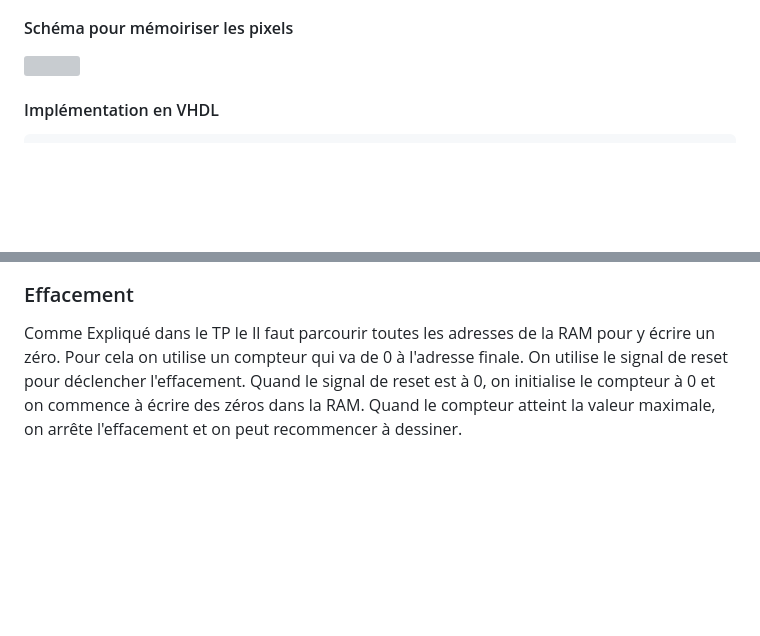
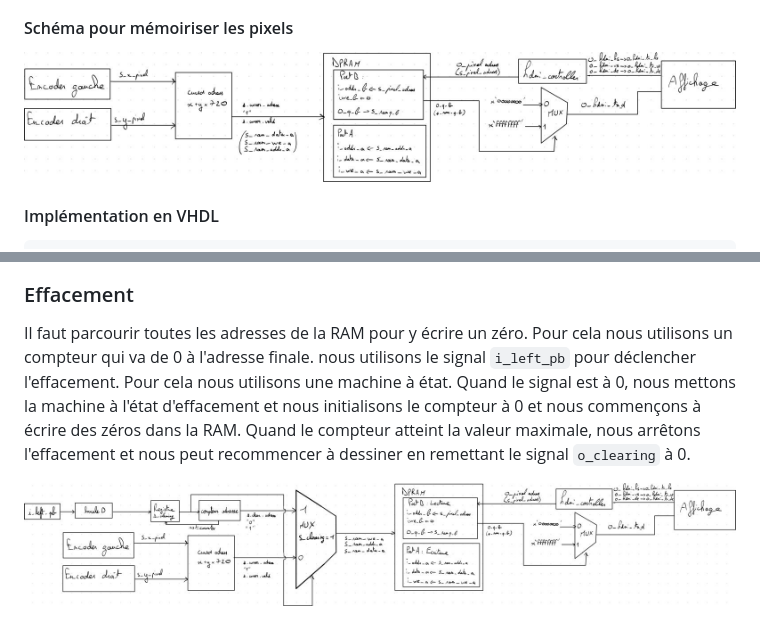
Before and after one commit to Ahhj93/2627_2A_FPGA_ING_TRITON, a Markdown page: Ecran-Magique/README.md, 2 parts joined by grey strips. Drawn GitHub-style; pictures changed too: Ecran-Magique/img/eraser.png (added), Ecran-Magique/img/mem_pixel.png (added); blank space fills up the shorter version; grey boxes are pictures that could not be loaded.

Commit message:
add eraser

````diff
--- a/Ecran-Magique/README.md
+++ b/Ecran-Magique/README.md
@@ -438,7 +438,7 @@ begin
 #### Qu'est ce qu'une mémoire *dual-port* ?
 Une mémoire "dual port" est une mémoire à laquelle on peut accéder  de deux manières indépendantes. Dans le projet, ce type de mémoire est utile pour faire des opérations simultanément pour écrire ou lire les données. Pour écrire les pixels dans la mémoire par les encodeurs et en même temps lire la mémoire pour récupérer l'état de chaque pixel et rafraîchir l'écran.
 #### Schéma pour mémoiriser les pixels
-![](img/Schema_memoirisation_pixels.jpg)
+![](img/mem_pixel.png)
 #### Implémentation en VHDL
 ```vhdl
 component dpram
@@ -509,4 +509,6 @@ o_hdmi_tx_d <= x"FFFFFF" when s_ram_q_b(0) = '1' else x"000000";
 ![](img/framebuffer.gif)
 
 ### Effacement
-Comme Expliqué dans le TP le Il faut parcourir toutes les adresses de la RAM pour y écrire un zéro. Pour cela on utilise un compteur qui va de 0 à l'adresse finale. On utilise le signal de reset pour déclencher l'effacement. Quand le signal de reset est à 0, on initialise le compteur à 0 et on commence à écrire des zéros dans la RAM. Quand le compteur atteint la valeur maximale, on arrête l'effacement et on peut recommencer à dessiner.
+Il faut parcourir toutes les adresses de la RAM pour y écrire un zéro. Pour cela nous utilisons un compteur qui va de 0 à l'adresse finale. nous utilisons le signal `i_left_pb` pour déclencher l'effacement. Pour cela nous utilisons une machine à état. Quand le signal est à 0, nous mettons la machine à l'état d'effacement et nous initialisons le compteur à 0 et nous commençons à écrire des zéros dans la RAM. Quand le compteur atteint la valeur maximale, nous arrêtons l'effacement et nous peut recommencer à dessiner en remettant le signal `o_clearing` à 0.
+
+![](img/eraser.png)
````
Also changed, not shown: 4 other files.
